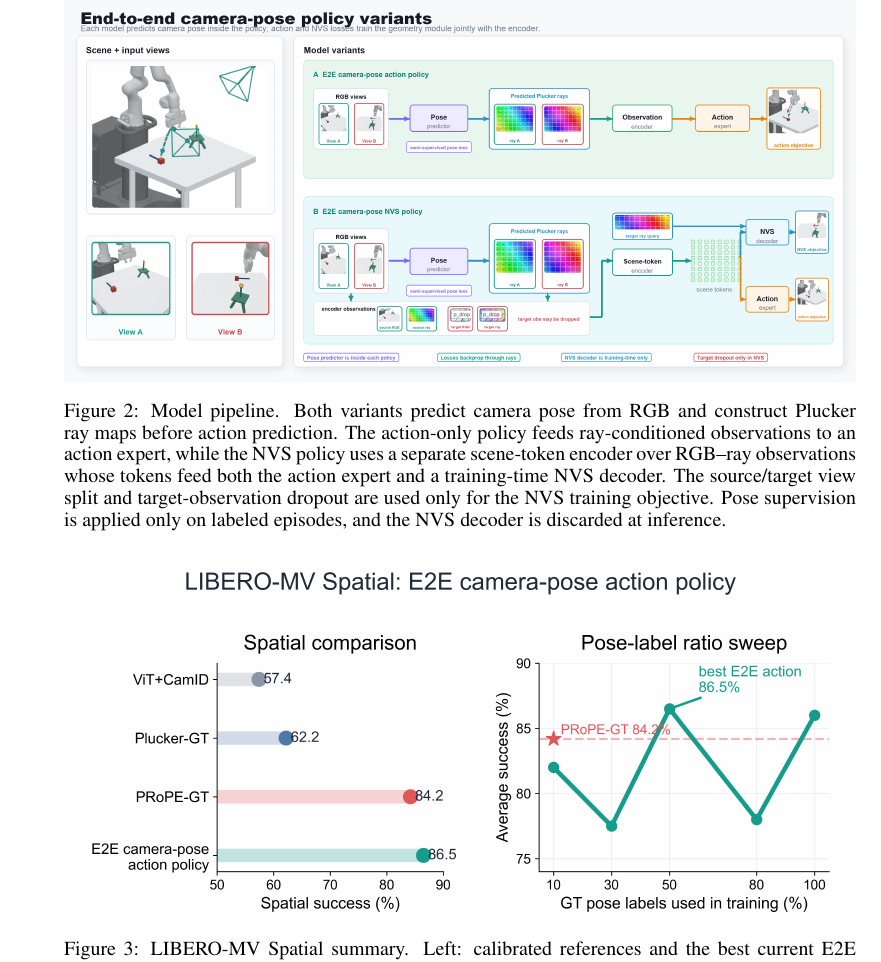
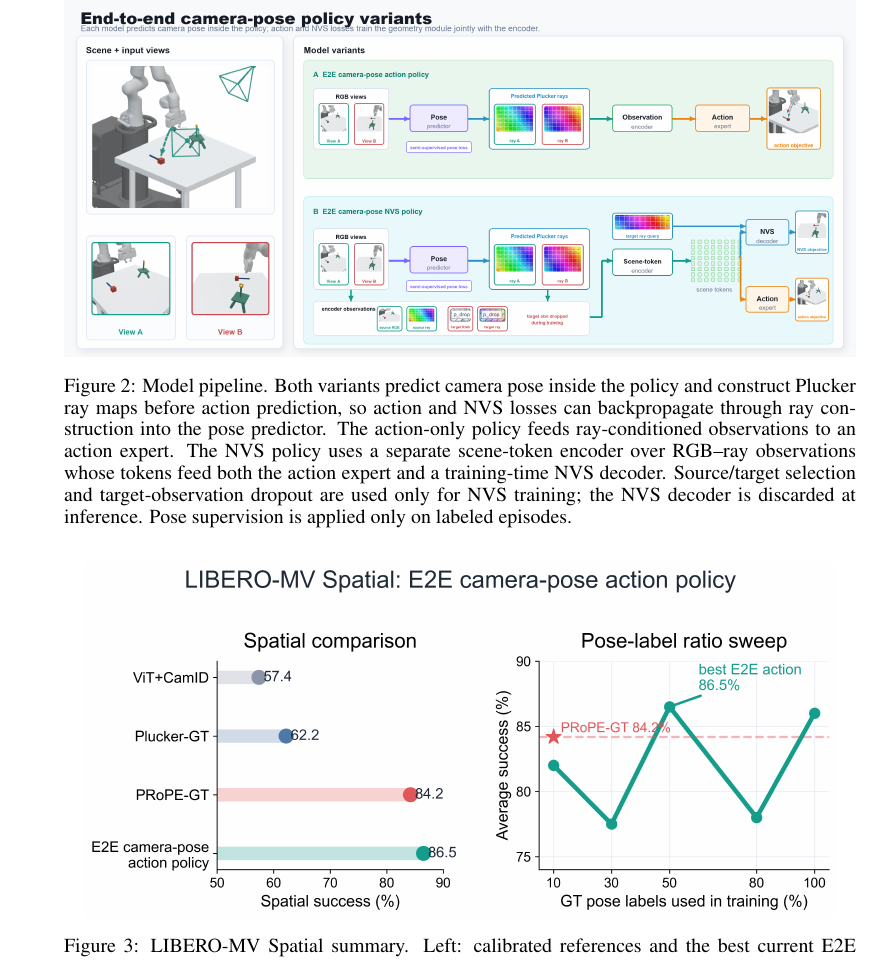
Before and after one commit to haibo-blip/learning-camera-geometry-corl, a LaTeX paper (main.tex, which reads sections/02_method.tex): part of page 5 of 8, cut so that both start at the same text. Compiled offline with pdfLaTeX.

Commit message:
Simplify pipeline figure annotations

```diff
--- a/sections/02_method.tex
+++ b/sections/02_method.tex
@@ -157,13 +157,14 @@ geometry is inferred internally.
 \begin{figure}[t]
     \centering
     \includegraphics[width=\linewidth]{figures/pipeline.png}
-    \caption{Model pipeline. Both variants predict camera pose from RGB and
-    construct Plucker ray maps before action prediction. The action-only policy
-    feeds ray-conditioned observations to an action expert, while the NVS policy
-    uses a separate scene-token encoder over RGB--ray observations whose tokens
-    feed both the action expert and a training-time NVS decoder. The source/target
-    view split and target-observation dropout are used only for the NVS training
-    objective. Pose supervision is applied only on labeled episodes, and the NVS
-    decoder is discarded at inference.}
+    \caption{Model pipeline. Both variants predict camera pose inside the policy
+    and construct Plucker ray maps before action prediction, so action and NVS
+    losses can backpropagate through ray construction into the pose predictor.
+    The action-only policy feeds ray-conditioned observations to an action
+    expert. The NVS policy uses a separate scene-token encoder over RGB--ray
+    observations whose tokens feed both the action expert and a training-time NVS
+    decoder. Source/target selection and target-observation dropout are used
+    only for NVS training; the NVS decoder is discarded at inference. Pose
+    supervision is applied only on labeled episodes.}
     \label{fig:pipeline}
 \end{figure}
```
Also changed, not shown: figures/pipeline.png, 1 other file.
